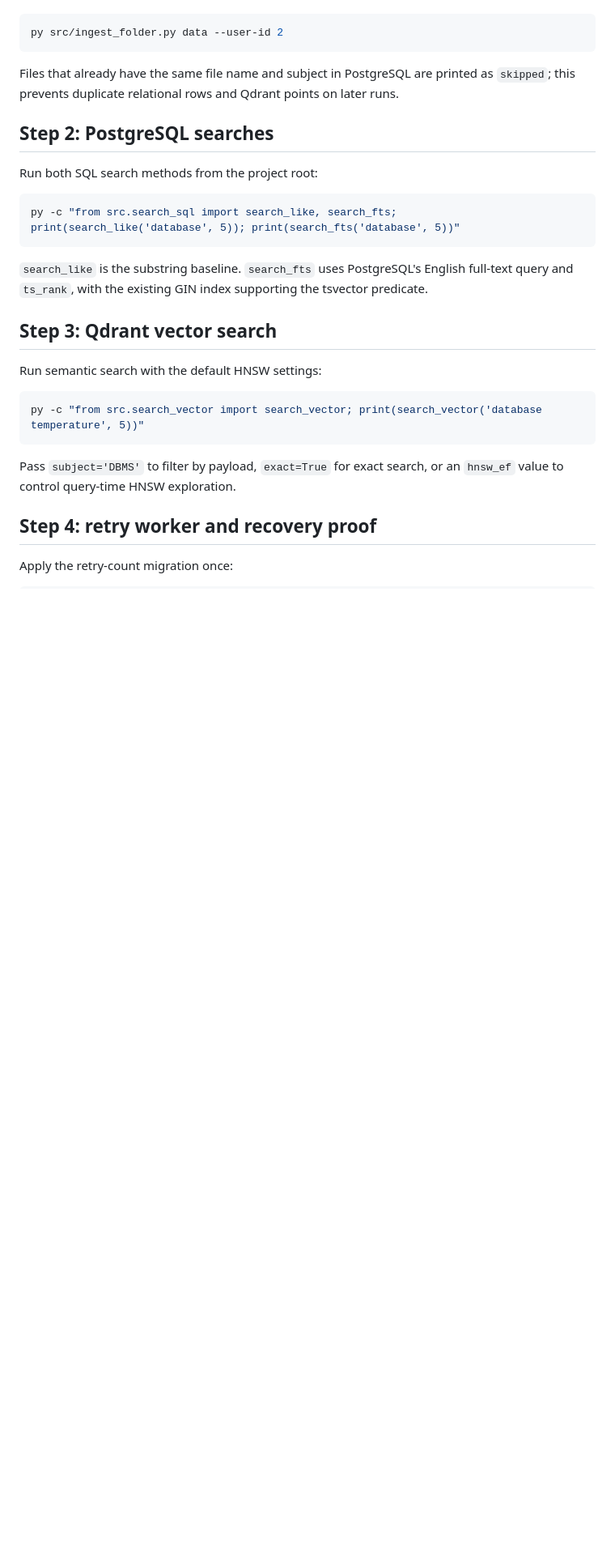
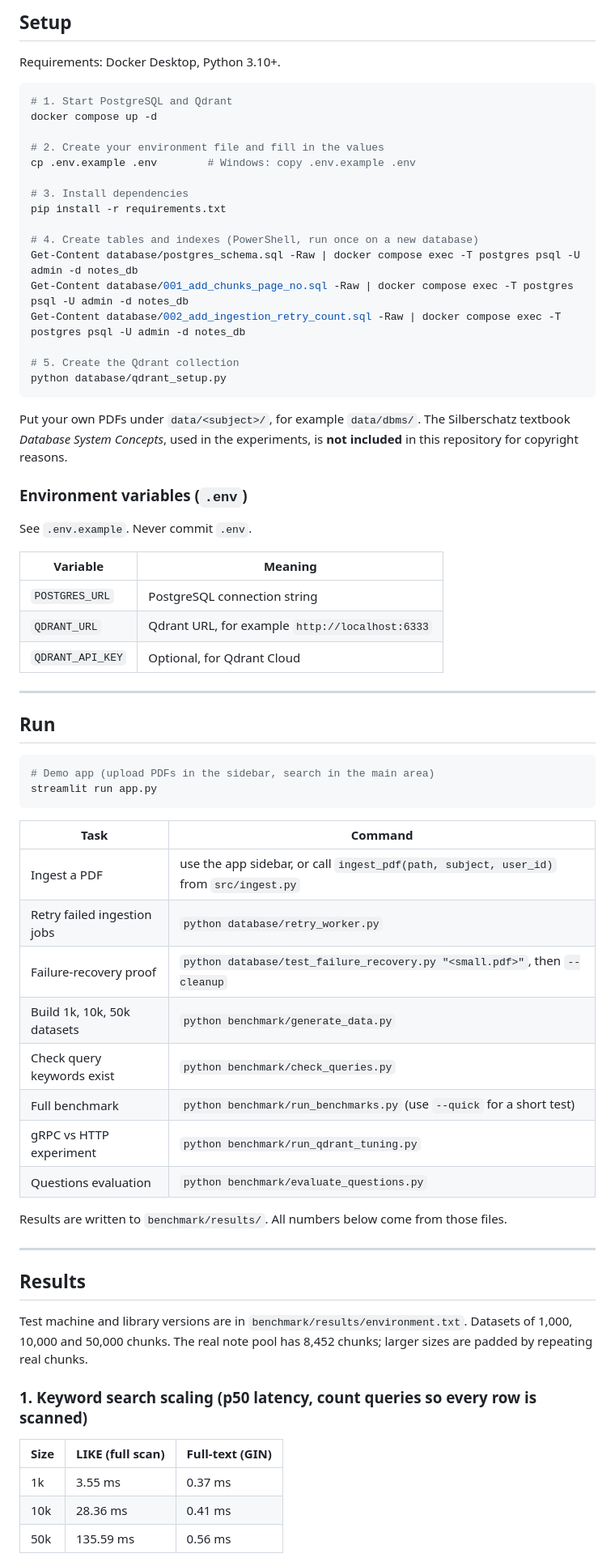
Before and after one commit to nandhitharatan/semantic-notes-search, a Markdown page: README.md, the part around one of its changes. Shown at 81% size. Drawn GitHub-style; blank space fills up the shorter version.

````diff
--- a/README.md
+++ b/README.md
@@ -61,35 +57,72 @@ To use another user, pass `--user-id`, for example:
 
+## Setup
+
+Requirements: Docker Desktop, Python 3.10+.
 ```powershell
-py src/ingest_folder.py data --user-id 2
+# 1. Start PostgreSQL and Qdrant
+docker compose up -d
+
+# 2. Create your environment file and fill in the values
+cp .env.example .env        # Windows: copy .env.example .env
+
+# 3. Install dependencies
+pip install -r requirements.txt
+
+# 4. Create tables and indexes (PowerShell, run once on a new database)
+Get-Content database/postgres_schema.sql -Raw | docker compose exec -T postgres psql -U admin -d notes_db
+Get-Content database/001_add_chunks_page_no.sql -Raw | docker compose exec -T postgres psql -U admin -d notes_db
+Get-Content database/002_add_ingestion_retry_count.sql -Raw | docker compose exec -T postgres psql -U admin -d notes_db
+
+# 5. Create the Qdrant collection
+python database/qdrant_setup.py
 ```
 
-Files that already have the same file name and subject in PostgreSQL are printed as
-`skipped`; this prevents duplicate relational rows and Qdrant points on later runs.
+Put your own PDFs under `data/<subject>/`, for example `data/dbms/`.
+The Silberschatz textbook *Database System Concepts*, used in the experiments, is **not included** in this repository for copyright reasons.
 
-## Step 2: PostgreSQL searches
+### Environment variables (`.env`)
+See `.env.example`. Never commit `.env`.
 
-Run both SQL search methods from the project root:
+| Variable | Meaning |
+|---|---|
+| `POSTGRES_URL` | PostgreSQL connection string |
+| `QDRANT_URL` | Qdrant URL, for example `http://localhost:6333` |
+| `QDRANT_API_KEY` | Optional, for Qdrant Cloud |
 
-```powershell
-py -c "from src.search_sql import search_like, search_fts; print(search_like('database', 5)); print(search_fts('database', 5))"
+---
+
+## Run
+
+```bash
+# Demo app (upload PDFs in the sidebar, search in the main area)
+streamlit run app.py
 ```
 
-`search_like` is the substring baseline. `search_fts` uses PostgreSQL's English
-full-text query and `ts_rank`, with the existing GIN index supporting the tsvector
-predicate.
+| Task | Command |
+|---|---|
+| Ingest a PDF | use the app sidebar, or call `ingest_pdf(path, subject, user_id)` from `src/ingest.py` |
+| Retry failed ingestion jobs | `python database/retry_worker.py` |
+| Failure-recovery proof | `python database/test_failure_recovery.py "<small.pdf>"`, then `--cleanup` |
+| Build 1k, 10k, 50k datasets | `python benchmark/generate_data.py` |
+| Check query keywords exist | `python benchmark/check_queries.py` |
+| Full benchmark | `python benchmark/run_benchmarks.py` (use `--quick` for a short test) |
+| gRPC vs HTTP experiment | `python benchmark/run_qdrant_tuning.py` |
+| Questions evaluation | `python benchmark/evaluate_questions.py` |
 
-## Step 3: Qdrant vector search
+Results are written to `benchmark/results/`. All numbers below come from those files.
 
-Run semantic search with the default HNSW settings:
+---
 
-```powershell
-py -c "from src.search_vector import search_vector; print(search_vector('database temperature', 5))"
-```
+## Results
 
-Pass `subject='DBMS'` to filter by payload, `exact=True` for exact search, or an
-`hnsw_ef` value to control query-time HNSW exploration.
+Test machine and library versions are in `benchmark/results/environment.txt`.
+Datasets of 1,000, 10,000 and 50,000 chunks. The real note pool has 8,452 chunks; larger sizes are padded by repeating real chunks.
 
-## Step 4: retry worker and recovery proof
+### 1. Keyword search scaling (p50 latency, count queries so every row is scanned)
 
-Apply the retry-count migration once:
+| Size | LIKE (full scan) | Full-text (GIN) |
+|---|---|---|
+| 1k | 3.55 ms | 0.37 ms |
+| 10k | 28.36 ms | 0.41 ms |
+| 50k | 135.59 ms | 0.56 ms |
 
````
Also changed, not shown: other parts of README.md (+90 -133 lines), docs/screenshots/app_three_columns.png (added).
